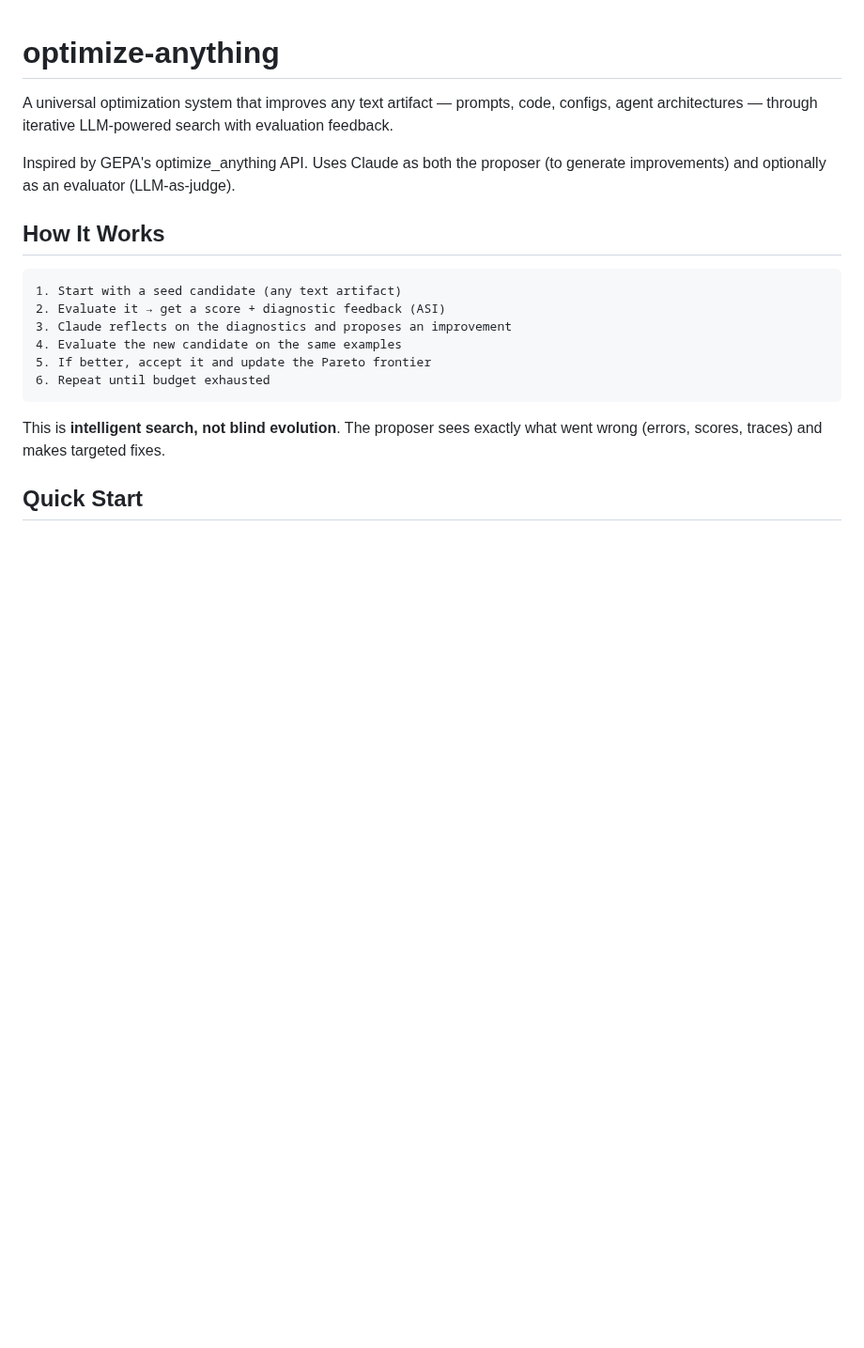
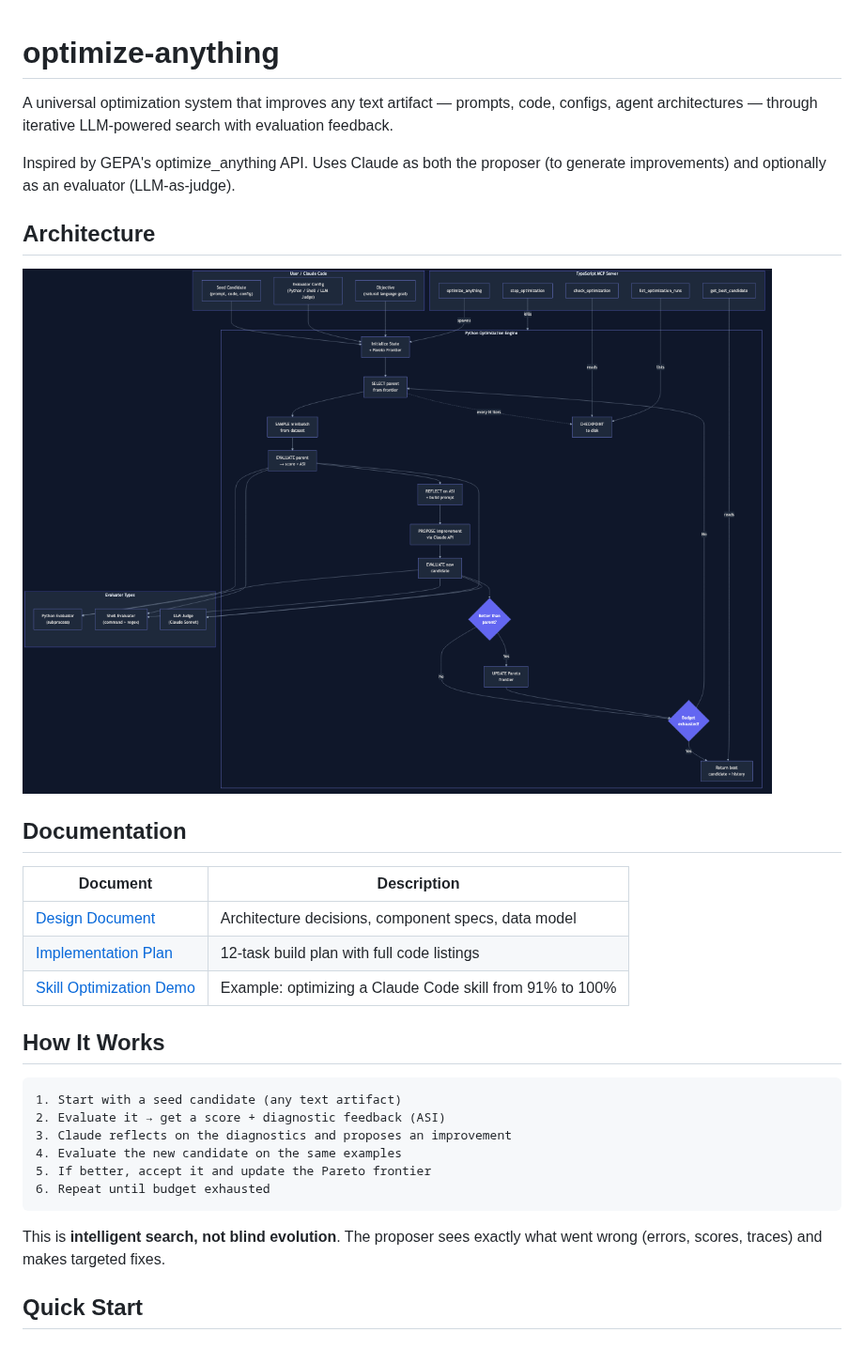
Before and after one commit to rachittshah/optimize-anything, a Markdown page: README.md, the part around the change. Shown at 94% size. GitHub-like rendering; pictures changed too: docs/images/architecture.png (added); blank space fills up the shorter version.

Commit message:
docs: add architecture diagram (mermaid → PNG) and doc links
- Architecture flowchart showing optimization loop, evaluator types, MCP tools
- Links to design doc, implementation plan, and demo script in README

Co-Authored-By: Claude Opus 4.6 (1M context) <noreply@anthropic.com>

```diff
--- a/README.md
+++ b/README.md
@@ -3,6 +3,18 @@
 A universal optimization system that improves any text artifact — prompts, code, configs, agent architectures — through iterative LLM-powered search with evaluation feedback.
 
 Inspired by GEPA's optimize_anything API. Uses Claude as both the proposer (to generate improvements) and optionally as an evaluator (LLM-as-judge).
+
+## Architecture
+
+![Architecture](docs/images/architecture.png)
+
+## Documentation
+
+| Document | Description |
+|----------|-------------|
+| [Design Document](docs/plans/2026-03-02-optimize-anything-design.md) | Architecture decisions, component specs, data model |
+| [Implementation Plan](docs/plans/2026-03-02-implementation-plan.md) | 12-task build plan with full code listings |
+| [Skill Optimization Demo](scripts/optimize_skill.py) | Example: optimizing a Claude Code skill from 91% to 100% |
 
 ## How It Works
 
```
Also changed, not shown: 1 other file.
